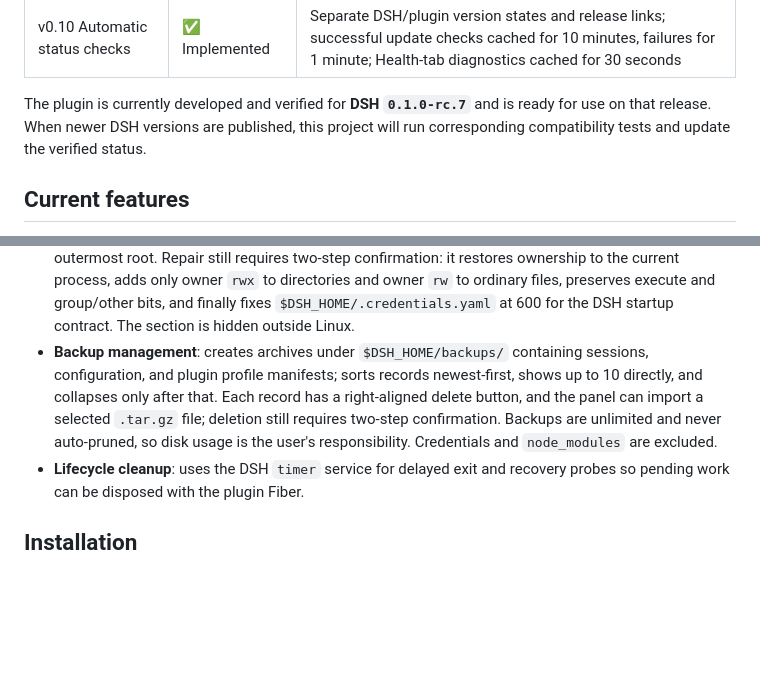
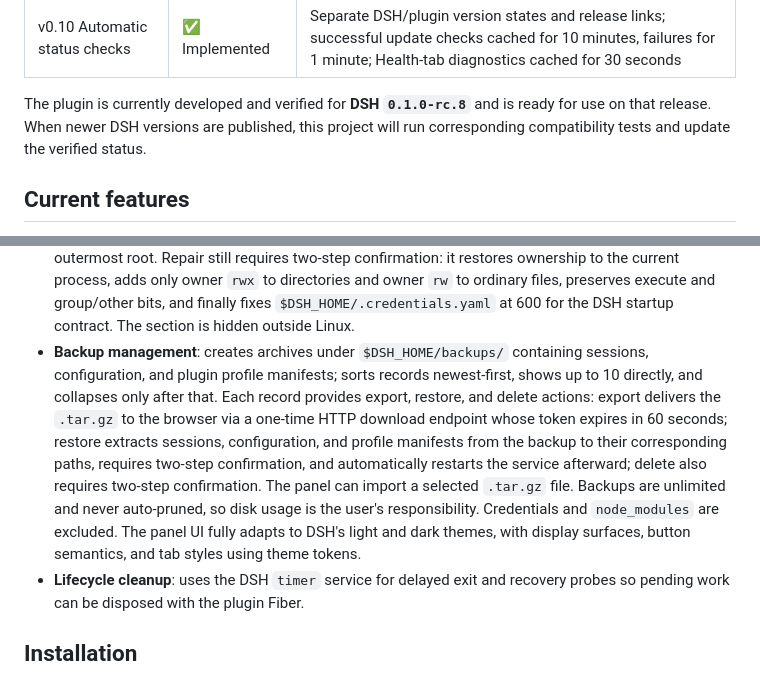
Before and after one commit to gehennawu/dsh-service, a Markdown page: README.en.md, 2 parts joined by grey strips. GitHub-like rendering; blank space fills up the shorter version.

Commit message:
docs: update README for DSH 0.1.0-rc.8, backup export/restore, dark mode

```diff
--- a/README.en.md
+++ b/README.en.md
@@ -20,7 +20,7 @@ A service-control and operations plugin for self-hosted DSH Web. The current rel
 | v0.9 Native Settings style | ✅ Implemented | Overview, Health diagnostics, Model statistics, Backup maintenance, and Restart tabs with line navigation, a single content layer, and simplified statistics |
 | v0.10 Automatic status checks | ✅ Implemented | Separate DSH/plugin version states and release links; successful update checks cached for 10 minutes, failures for 1 minute; Health-tab diagnostics cached for 30 seconds |
 
-The plugin is currently developed and verified for **DSH `0.1.0-rc.7`** and is ready for use on that release. When newer DSH versions are published, this project will run corresponding compatibility tests and update the verified status.
+The plugin is currently developed and verified for **DSH `0.1.0-rc.8`** and is ready for use on that release. When newer DSH versions are published, this project will run corresponding compatibility tests and update the verified status.
 
 ## Current features
 
@@ -41,7 +41,7 @@ The plugin is currently developed and verified for **DSH `0.1.0-rc.7`** and is r
 - **Functional-failure alerts**: health/permission failures, statistics RPC failures, backup-operation failures, or restart-flow failures add `⚠` to the corresponding tab and appear in a top-level summary alert. Overview itself does not inherit health failures. Having no backups is not a failure. Model and tool error records from the last 24 hours are statistics and do not trigger tab or top alerts.
 - **External liveness probe**: `GET` / `HEAD /healthz` returns an empty HTTP 200; other methods return 405, with no DSH version, counts, or other information exposed. It is intended for Uptime Kuma on another server, Docker, Kubernetes, or another monitor to verify that DSH Web and its HTTP server remain reachable. It does nothing unless an external consumer is configured and does not replace the panel's deep diagnostics. When DSH listens only on `127.0.0.1`, expose this path through the existing Nginx/Caddy/Traefik reverse proxy rather than opening port 3080 directly.
 - **Linux file editability**: Health diagnostics checks whether the current DSH/Agent process can read, write, and enter DSH_HOME and every workspace root. Manual deep scans recursively verify the same real access instead of requiring fixed 755/644 modes, so stricter 700/600 modes do not become false positives when the Agent can still edit them. Internal `.git` metadata is not a direct Agent editing target and is skipped by both scan and repair. Nested workspaces are traversed once under the outermost root. Repair still requires two-step confirmation: it restores ownership to the current process, adds only owner `rwx` to directories and owner `rw` to ordinary files, preserves execute and group/other bits, and finally fixes `$DSH_HOME/.credentials.yaml` at 600 for the DSH startup contract. The section is hidden outside Linux.
-- **Backup management**: creates archives under `$DSH_HOME/backups/` containing sessions, configuration, and plugin profile manifests; sorts records newest-first, shows up to 10 directly, and collapses only after that. Each record has a right-aligned delete button, and the panel can import a selected `.tar.gz` file; deletion still requires two-step confirmation. Backups are unlimited and never auto-pruned, so disk usage is the user's responsibility. Credentials and `node_modules` are excluded.
+- **Backup management**: creates archives under `$DSH_HOME/backups/` containing sessions, configuration, and plugin profile manifests; sorts records newest-first, shows up to 10 directly, and collapses only after that. Each record provides export, restore, and delete actions: export delivers the `.tar.gz` to the browser via a one-time HTTP download endpoint whose token expires in 60 seconds; restore extracts sessions, configuration, and profile manifests from the backup to their corresponding paths, requires two-step confirmation, and automatically restarts the service afterward; delete also requires two-step confirmation. The panel can import a selected `.tar.gz` file. Backups are unlimited and never auto-pruned, so disk usage is the user's responsibility. Credentials and `node_modules` are excluded. The panel UI fully adapts to DSH's light and dark themes, with display surfaces, button semantics, and tab styles using theme tokens.
 - **Lifecycle cleanup**: uses the DSH `timer` service for delayed exit and recovery probes so pending work can be disposed with the plugin Fiber.
 
 ## Installation
```
Also changed, not shown: README.md (+2 -2 lines).
